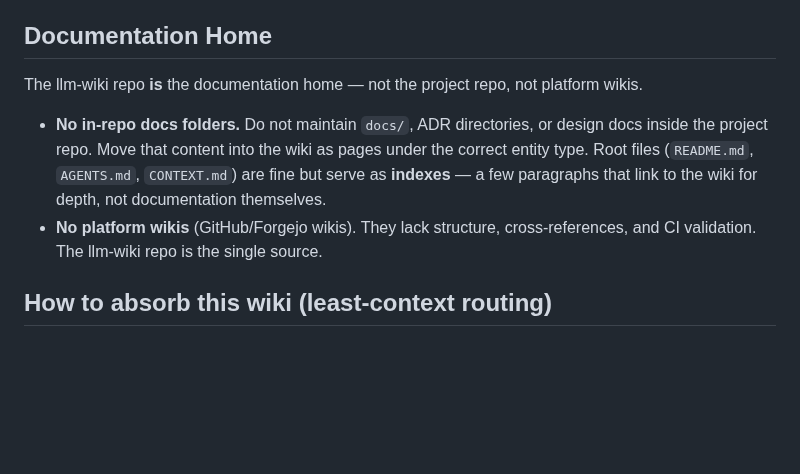
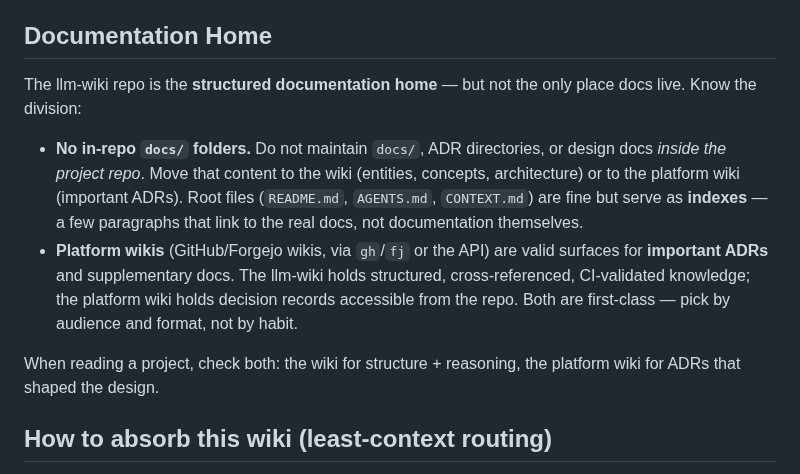
Before and after one commit to tibrezus/agents, a Markdown page: skills/wiki/SKILL.md, the part around the change. GitHub-like rendering; blank space fills up the shorter version.

Commit message:
docs(wiki): fix Documentation Home — platform wikis are valid for ADRs
llm-wiki is the structured home, not the ONLY source. Platform wikis
(GitHub/Forgejo) are valid surfaces for important ADRs. The real rule
is: no in-repo docs/ folders — move to wiki or platform wiki. Root
files (README, AGENTS, CONTEXT) are indexes.

```diff
--- a/skills/wiki/SKILL.md
+++ b/skills/wiki/SKILL.md
@@ -37,16 +37,23 @@ Never skip these files. They define the wiki's structure.
 
 ## Documentation Home
 
-The llm-wiki repo **is** the documentation home — not the project repo, not
-platform wikis.
+The llm-wiki repo is the **structured documentation home** — but not the
+only place docs live. Know the division:
 
-- **No in-repo docs folders.** Do not maintain `docs/`, ADR directories, or
-  design docs inside the project repo. Move that content into the wiki as
-  pages under the correct entity type. Root files (`README.md`, `AGENTS.md`,
-  `CONTEXT.md`) are fine but serve as **indexes** — a few paragraphs that link
-  to the wiki for depth, not documentation themselves.
-- **No platform wikis** (GitHub/Forgejo wikis). They lack structure,
-  cross-references, and CI validation. The llm-wiki repo is the single source.
+- **No in-repo `docs/` folders.** Do not maintain `docs/`, ADR directories,
+  or design docs *inside the project repo*. Move that content to the wiki
+  (entities, concepts, architecture) or to the platform wiki (important
+  ADRs). Root files (`README.md`, `AGENTS.md`, `CONTEXT.md`) are fine but
+  serve as **indexes** — a few paragraphs that link to the real docs, not
+  documentation themselves.
+- **Platform wikis** (GitHub/Forgejo wikis, via `gh`/`fj` or the API) are
+  valid surfaces for **important ADRs** and supplementary docs. The llm-wiki
+  holds structured, cross-referenced, CI-validated knowledge; the platform
+  wiki holds decision records accessible from the repo. Both are first-class —
+  pick by audience and format, not by habit.
+
+When reading a project, check both: the wiki for structure + reasoning, the
+platform wiki for ADRs that shaped the design.
 
 ## How to absorb this wiki (least-context routing)
 
```
